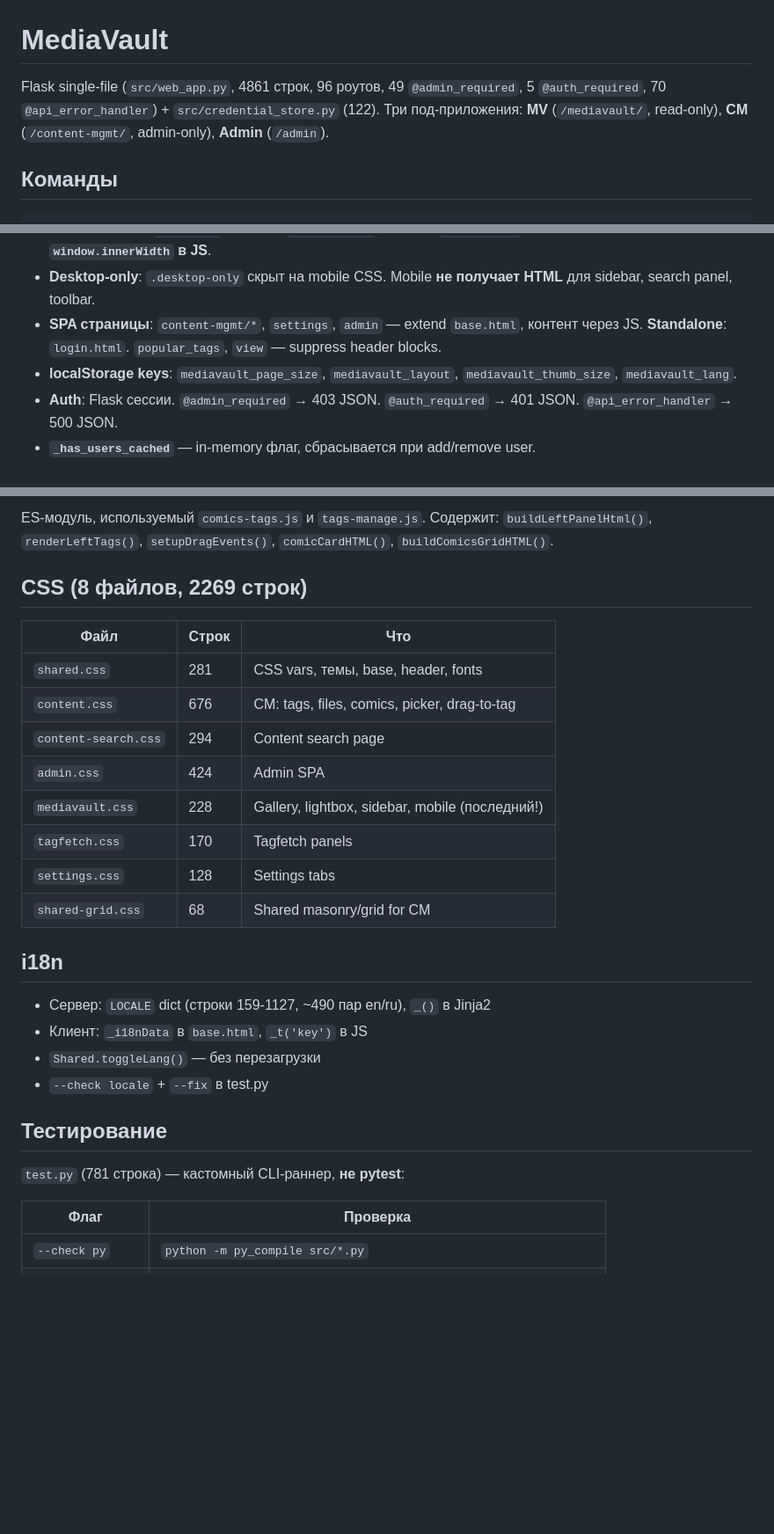
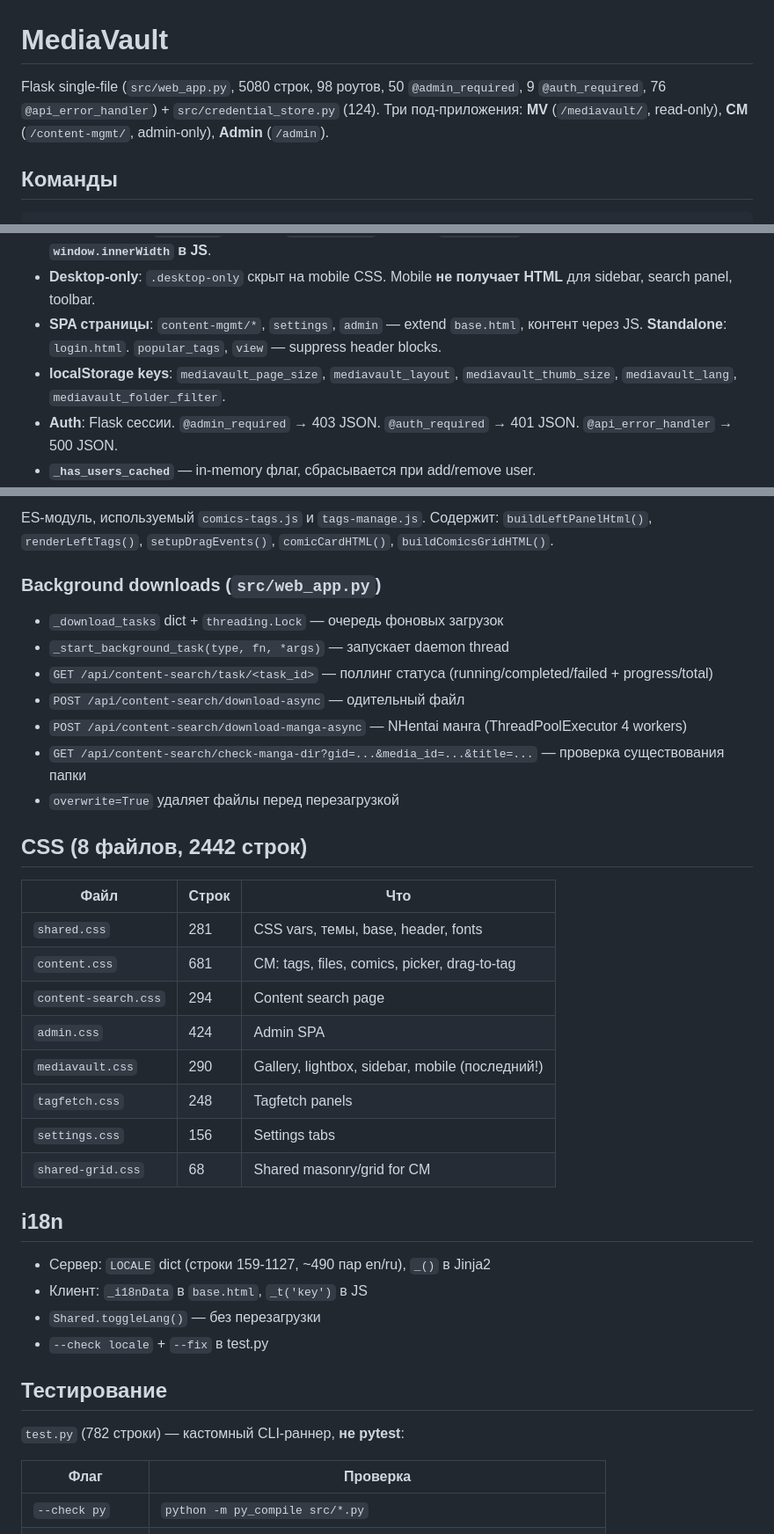
Before and after one commit to levpr1c/MediaVault, a Markdown page: AGENTS.md, 3 parts joined by grey strips. Shown at 88% size. Rendered like a GitHub page; blank space fills up the shorter version.

```diff
--- a/AGENTS.md
+++ b/AGENTS.md
@@ -1,6 +1,6 @@
 # MediaVault
 
-Flask single-file (`src/web_app.py`, 4861 строк, 96 роутов, 49 `@admin_required`, 5 `@auth_required`, 70 `@api_error_handler`) + `src/credential_store.py` (122). Три под-приложения: **MV** (`/mediavault/`, read-only), **CM** (`/content-mgmt/`, admin-only), **Admin** (`/admin`).
+Flask single-file (`src/web_app.py`, 5080 строк, 98 роутов, 50 `@admin_required`, 9 `@auth_required`, 76 `@api_error_handler`) + `src/credential_store.py` (124). Три под-приложения: **MV** (`/mediavault/`, read-only), **CM** (`/content-mgmt/`, admin-only), **Admin** (`/admin`).
 
 ## Команды
 
@@ -27,7 +27,7 @@ Deps: `flask`, `requests`, `Pillow`, `gallery-dl` — в `venv/`. FFmpeg нуж
 - **Header**: inline в `base.html`. Desktop `.hdr-desktop` + mobile `.hdr-mobile` через CSS media (768px). **Нет `window.innerWidth` в JS**.
 - **Desktop-only**: `.desktop-only` скрыт на mobile CSS. Mobile **не получает HTML** для sidebar, search panel, toolbar.
 - **SPA страницы**: `content-mgmt/*`, `settings`, `admin` — extend `base.html`, контент через JS. **Standalone**: `login.html`. `popular_tags`, `view` — suppress header blocks.
-- **localStorage keys**: `mediavault_page_size`, `mediavault_layout`, `mediavault_thumb_size`, `mediavault_lang`.
+- **localStorage keys**: `mediavault_page_size`, `mediavault_layout`, `mediavault_thumb_size`, `mediavault_lang`, `mediavault_folder_filter`.
 - **Auth**: Flask сессии. `@admin_required` → 403 JSON. `@auth_required` → 401 JSON. `@api_error_handler` → 500 JSON.
 - **`_has_users_cached`** — in-memory флаг, сбрасывается при add/remove user.
 - **`clear_thumb_cache`** — удаляет SQLite BLOBs только (файлов нет).
@@ -56,17 +56,26 @@ Deps: `flask`, `requests`, `Pillow`, `gallery-dl` — в `venv/`. FFmpeg нуж
 ### Shared grid-renderer (`static/shared/grid-renderer.js`)
 ES-модуль, используемый `comics-tags.js` и `tags-manage.js`. Содержит: `buildLeftPanelHtml()`, `renderLeftTags()`, `setupDragEvents()`, `comicCardHTML()`, `buildComicsGridHTML()`.
 
-## CSS (8 файлов, 2269 строк)
+### Background downloads (`src/web_app.py`)
+- `_download_tasks` dict + `threading.Lock` — очередь фоновых загрузок
+- `_start_background_task(type, fn, *args)` — запускает daemon thread
+- `GET /api/content-search/task/<task_id>` — поллинг статуса (running/completed/failed + progress/total)
+- `POST /api/content-search/download-async` — одительный файл
+- `POST /api/content-search/download-manga-async` — NHentai манга (ThreadPoolExecutor 4 workers)
+- `GET /api/content-search/check-manga-dir?gid=...&media_id=...&title=...` — проверка существования папки
+- `overwrite=True` удаляет файлы перед перезагрузкой
+
+## CSS (8 файлов, 2442 строк)
 
 | Файл | Строк | Что |
 |------|-------|------|
 | `shared.css` | 281 | CSS vars, темы, base, header, fonts |
-| `content.css` | 676 | CM: tags, files, comics, picker, drag-to-tag |
+| `content.css` | 681 | CM: tags, files, comics, picker, drag-to-tag |
 | `content-search.css` | 294 | Content search page |
 | `admin.css` | 424 | Admin SPA |
-| `mediavault.css` | 228 | Gallery, lightbox, sidebar, mobile (последний!) |
-| `tagfetch.css` | 170 | Tagfetch panels |
-| `settings.css` | 128 | Settings tabs |
+| `mediavault.css` | 290 | Gallery, lightbox, sidebar, mobile (последний!) |
+| `tagfetch.css` | 248 | Tagfetch panels |
+| `settings.css` | 156 | Settings tabs |
 | `shared-grid.css` | 68 | Shared masonry/grid for CM |
 
 ## i18n
@@ -78,7 +87,7 @@ ES-модуль, используемый `comics-tags.js` и `tags-manage.js`.
 
 ## Тестирование
 
-`test.py` (781 строка) — кастомный CLI-раннер, **не pytest**:
+`test.py` (782 строки) — кастомный CLI-раннер, **не pytest**:
 
 | Флаг | Проверка |
 |------|----------|
```
Also changed, not shown: other parts of AGENTS.md (+1 -1 lines), docs/new-features-summary.md (+36 -0 lines).
